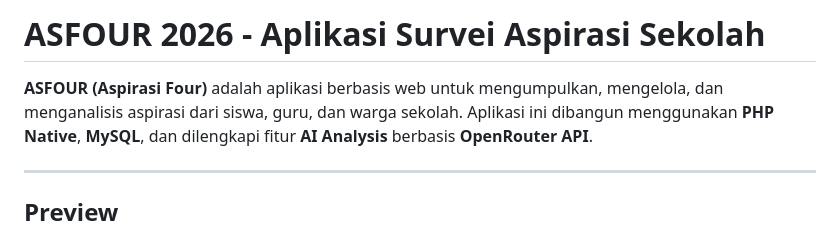
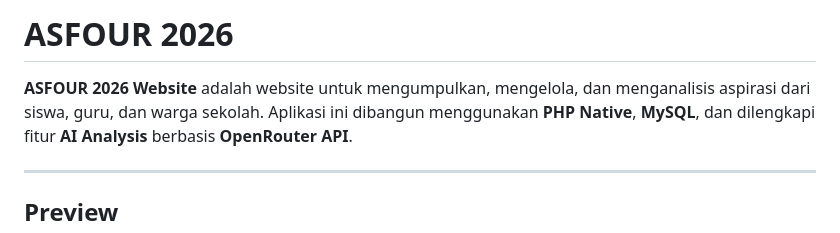
Before and after one commit to Narzetts/ASFOUR-2026, a Markdown page: README.md, the part around the change. Drawn GitHub-style.

```diff
--- a/README.md
+++ b/README.md
@@ -1,6 +1,6 @@
-# ASFOUR 2026 - Aplikasi Survei Aspirasi Sekolah
+# ASFOUR 2026
 
-**ASFOUR (Aspirasi Four)** adalah aplikasi berbasis web untuk mengumpulkan, mengelola, dan menganalisis aspirasi dari siswa, guru, dan warga sekolah.
+**ASFOUR 2026 Website** adalah website untuk mengumpulkan, mengelola, dan menganalisis aspirasi dari siswa, guru, dan warga sekolah.
 Aplikasi ini dibangun menggunakan **PHP Native**, **MySQL**, dan dilengkapi fitur **AI Analysis** berbasis **OpenRouter API**.
 
 ---
```
